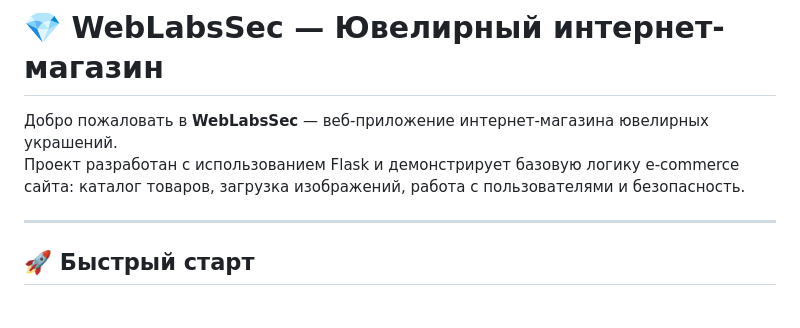
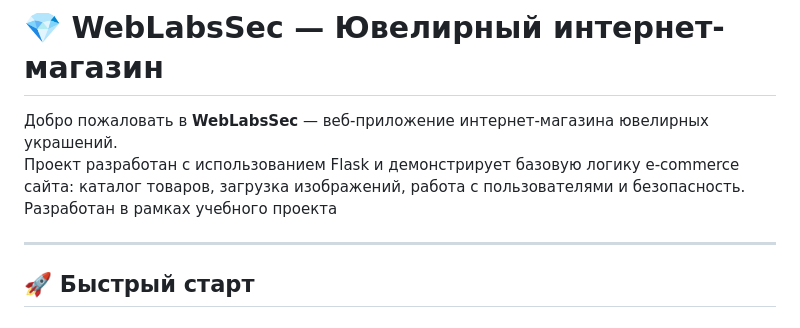
Before and after one commit to Militans/WebLabsSec, a Markdown page: README.md, the part around the change. Rendered like a GitHub page.

```diff
--- a/README.md
+++ b/README.md
@@ -2,6 +2,7 @@
 
 Добро пожаловать в **WebLabsSec** — веб-приложение интернет-магазина ювелирных украшений.
 Проект разработан с использованием Flask и демонстрирует базовую логику e-commerce сайта: каталог товаров, загрузка изображений, работа с пользователями и безопасность.
+Разработан в рамках учебного проекта
 
 ---
 
```
